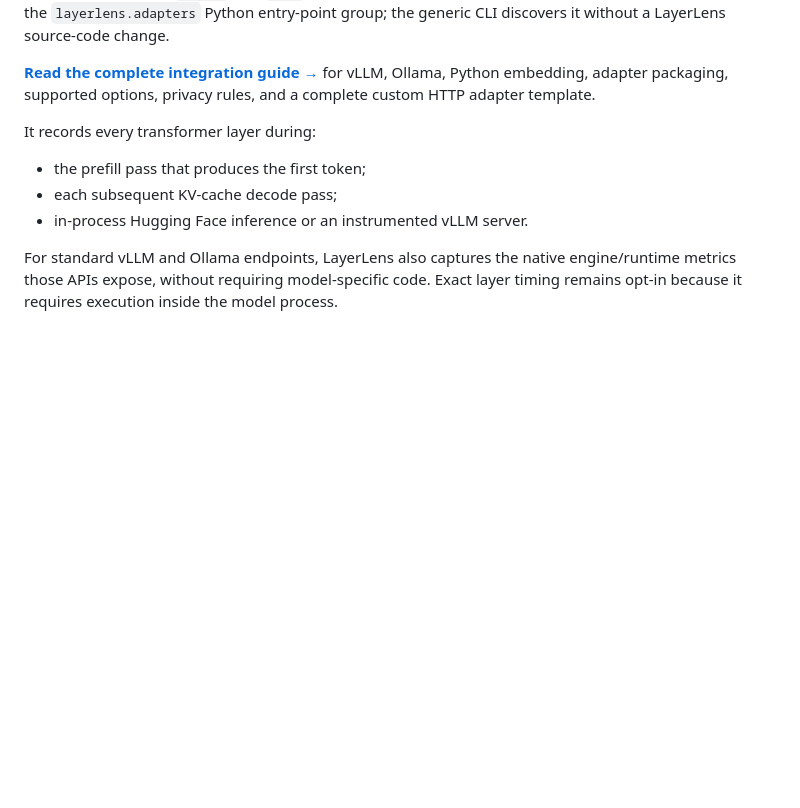
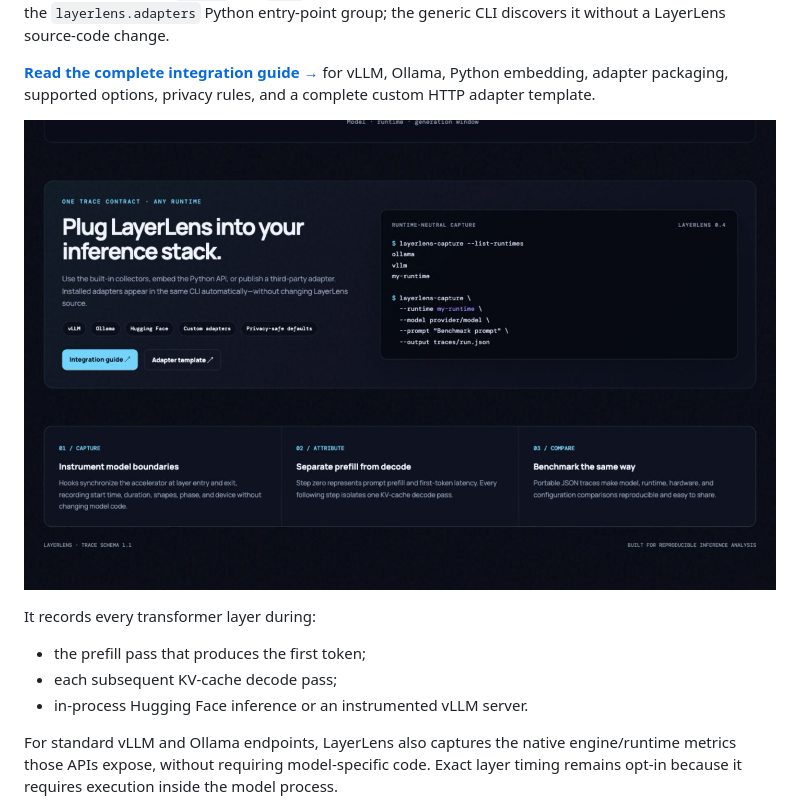
Before and after one commit to coconinja2/layerlens, a Markdown page: README.md, the part around the change. Drawn GitHub-style; pictures changed too: docs/layerlens-pluggable.png (added); blank space fills up the shorter version.

Commit message:
Polish pluggable runtime showcase

```diff
--- a/README.md
+++ b/README.md
@@ -38,6 +38,8 @@ the generic CLI discovers it without a LayerLens source-code change.
 **[Read the complete integration guide →](INTEGRATION.md)** for vLLM,
 Ollama, Python embedding, adapter packaging, supported options, privacy rules,
 and a complete custom HTTP adapter template.
+
+![LayerLens pluggable runtime adapter workflow](docs/layerlens-pluggable.png)
 
 It records every transformer layer during:
 
```
Also changed, not shown: 2 other files.
